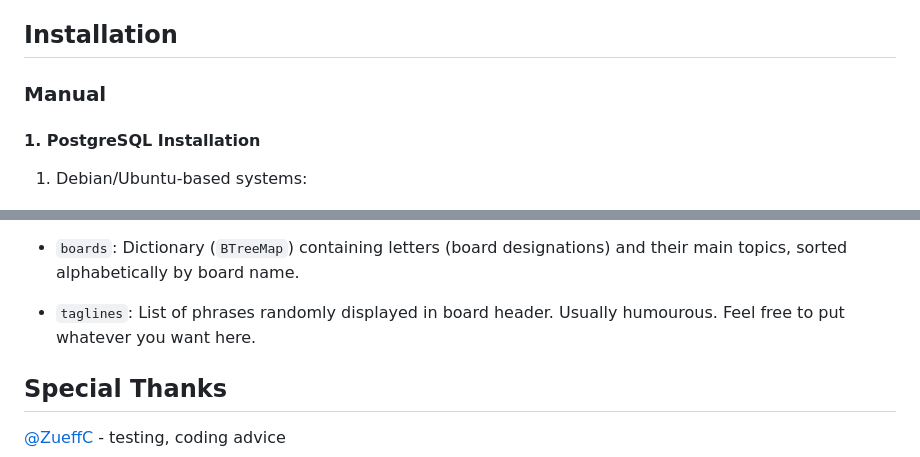
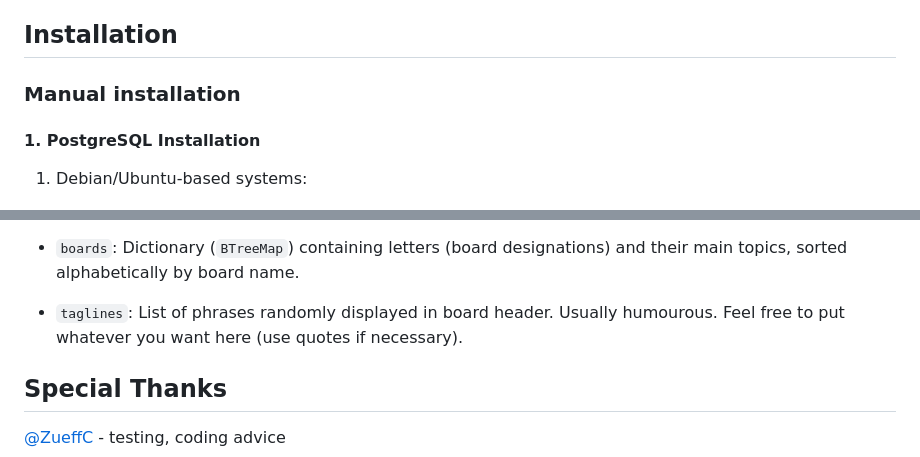
Before and after one commit to jbruws/acsim, a Markdown page: README.md, 2 parts joined by grey strips. Rendered like a GitHub page.

```diff
--- a/README.md
+++ b/README.md
@@ -5,7 +5,7 @@ Basic imageboard engine written in `rust` and `actix-web`. Lightweight and compl
 The engine is still in active development. Expect some bugs, missing features and drastic changes in design.
 
 ## Installation
-### Manual
+### Manual installation
 #### 1. PostgreSQL Installation
 
 1. Debian/Ubuntu-based systems:
@@ -88,7 +88,7 @@ Once the compilation finishes, application logs will start appearing in the cons
 
 - `boards`: Dictionary (`BTreeMap`) containing letters (board designations) and their main topics, sorted alphabetically by board name.
 
-- `taglines`: List of phrases randomly displayed in board header. Usually humourous. Feel free to put whatever you want here.
+- `taglines`: List of phrases randomly displayed in board header. Usually humourous. Feel free to put whatever you want here (use quotes if necessary).
 
 ## Special Thanks
 
```
